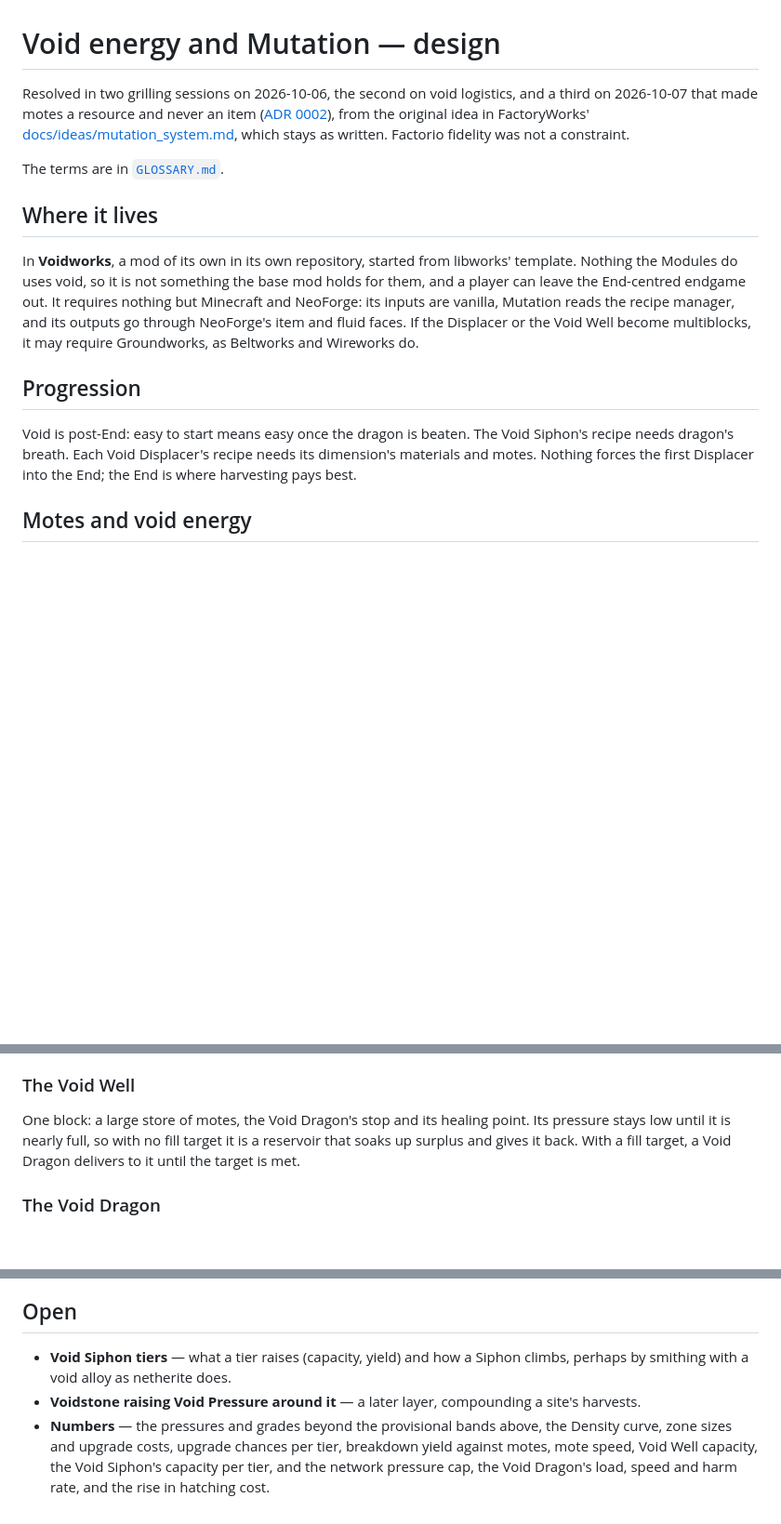
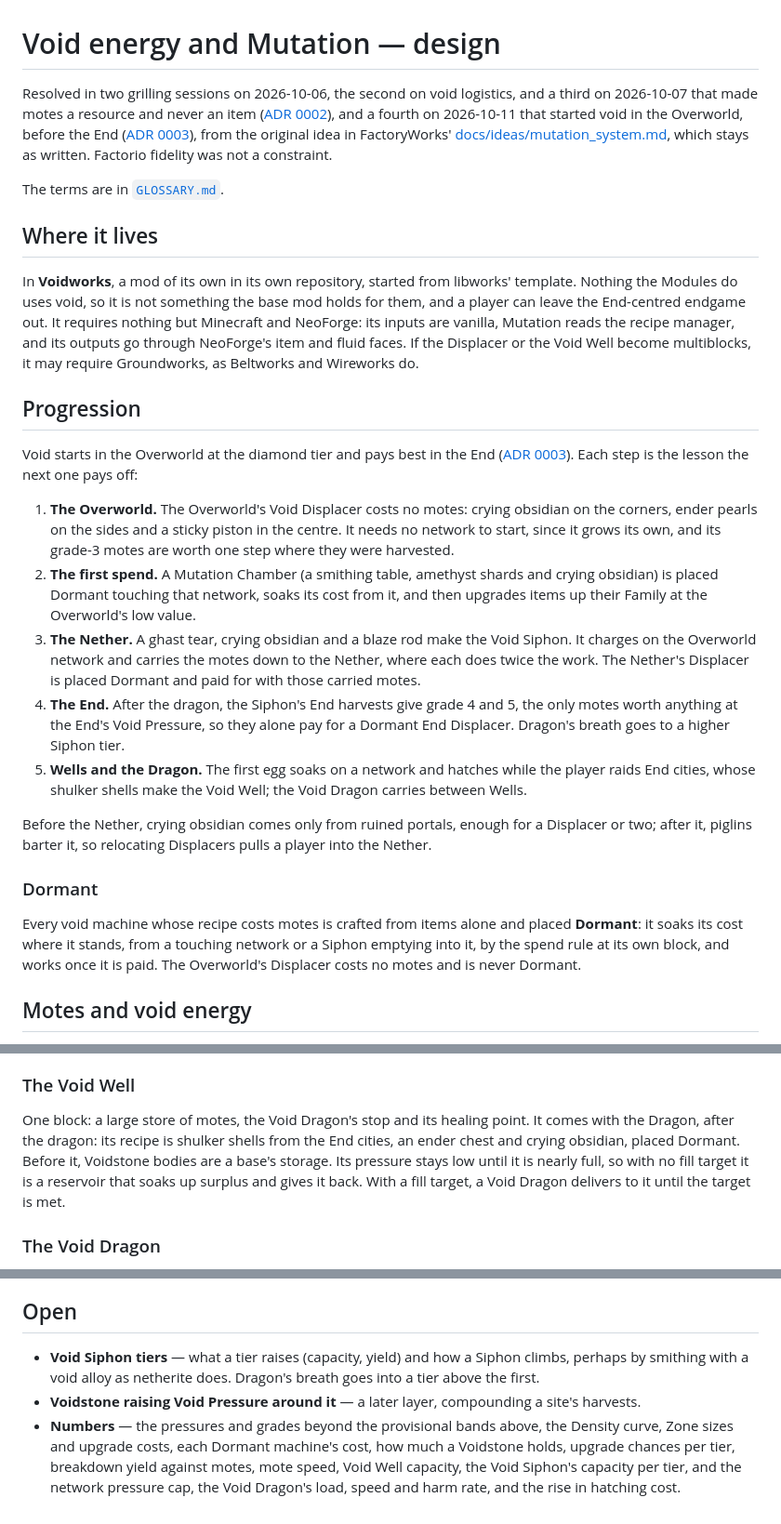
Before and after one commit to 5thlayer/voidworks, a Markdown page: docs/spec/void-energy.md, 3 parts joined by grey strips. Shown at 93% size. Drawn GitHub-style; blank space fills up the shorter version.

```diff
--- a/docs/spec/void-energy.md
+++ b/docs/spec/void-energy.md
@@ -1,7 +1,8 @@
 # Void energy and Mutation — design
 
 Resolved in two grilling sessions on 2026-10-06, the second on void logistics, and a third on
-2026-10-07 that made motes a resource and never an item ([ADR 0002](../adr/0002-motes-are-a-resource-never-items.md)), from the original
+2026-10-07 that made motes a resource and never an item ([ADR 0002](../adr/0002-motes-are-a-resource-never-items.md)), and a fourth on
+2026-10-11 that started void in the Overworld, before the End ([ADR 0003](../adr/0003-void-starts-in-the-overworld-before-the-end.md)), from the original
 idea in FactoryWorks' [docs/ideas/mutation_system.md](https://github.com/5thlayer/factoryworks/blob/main/docs/ideas/mutation_system.md), which stays as written.
 Factorio fidelity was not a constraint.
 
@@ -18,9 +19,34 @@ and Wireworks do.
 
 ## Progression
 
-Void is post-End: easy to start means easy once the dragon is beaten. The Void Siphon's recipe
-needs dragon's breath. Each Void Displacer's recipe needs its dimension's materials and motes.
-Nothing forces the first Displacer into the End; the End is where harvesting pays best.
+Void starts in the Overworld at the diamond tier and pays best in the End
+([ADR 0003](../adr/0003-void-starts-in-the-overworld-before-the-end.md)). Each step is the
+lesson the next one pays off:
+
+1. **The Overworld.** The Overworld's Void Displacer costs no motes: crying obsidian on the corners,
+   ender pearls on the sides and a sticky piston in the centre. It needs no network to start, since
+   it grows its own, and its grade-3 motes are worth one step where they were harvested.
+2. **The first spend.** A Mutation Chamber (a smithing table, amethyst shards and crying obsidian)
+   is placed Dormant touching that network, soaks its cost from it, and then upgrades items up their
+   Family at the Overworld's low value.
+3. **The Nether.** A ghast tear, crying obsidian and a blaze rod make the Void Siphon. It charges on
+   the Overworld network and carries the motes down to the Nether, where each does twice the work.
+   The Nether's Displacer is placed Dormant and paid for with those carried motes.
+4. **The End.** After the dragon, the Siphon's End harvests give grade 4 and 5, the only motes worth
+   anything at the End's Void Pressure, so they alone pay for a Dormant End Displacer. Dragon's
+   breath goes to a higher Siphon tier.
+5. **Wells and the Dragon.** The first egg soaks on a network and hatches while the player raids End
+   cities, whose shulker shells make the Void Well; the Void Dragon carries between Wells.
+
+Before the Nether, crying obsidian comes only from ruined portals, enough for a Displacer or two;
+after it, piglins barter it, so relocating Displacers pulls a player into the Nether.
+
+### Dormant
+
+Every void machine whose recipe costs motes is crafted from items alone and placed **Dormant**: it
+soaks its cost where it stands, from a touching network or a Siphon emptying into it, by the spend
+rule at its own block, and works once it is paid. The Overworld's Displacer costs no motes and is
+never Dormant.
 
 ## Motes and void energy
 
@@ -117,7 +172,9 @@ supplies one.
 
 ### The Void Well
 
-One block: a large store of motes, the Void Dragon's stop and its healing point. Its pressure stays
+One block: a large store of motes, the Void Dragon's stop and its healing point. It comes with the
+Dragon, after the dragon: its recipe is shulker shells from the End cities, an ender chest and
+crying obsidian, placed Dormant. Before it, Voidstone bodies are a base's storage. Its pressure stays
 low until it is nearly full, so with no fill target it is a reservoir that soaks up surplus and
 gives it back. With a fill target, a Void Dragon delivers to it until the target is met.
 
@@ -165,8 +223,9 @@ ends as Voidstone. The Void Siphon alone must never close a profitable loop.
 ## Open
 
 - **Void Siphon tiers** — what a tier raises (capacity, yield) and how a Siphon climbs, perhaps by
-  smithing with a void alloy as netherite does.
+  smithing with a void alloy as netherite does. Dragon's breath goes into a tier above the first.
 - **Voidstone raising Void Pressure around it** — a later layer, compounding a site's harvests.
-- **Numbers** — the pressures and grades beyond the provisional bands above, the Density curve, zone sizes and upgrade costs, upgrade chances per tier, breakdown yield against motes, mote speed, Void Well capacity,
+- **Numbers** — the pressures and grades beyond the provisional bands above, the Density curve, Zone sizes and upgrade costs,
+  each Dormant machine's cost, how much a Voidstone holds, upgrade chances per tier, breakdown yield against motes, mote speed, Void Well capacity,
   the Void Siphon's capacity per tier, and the network pressure cap, the Void Dragon's load, speed and harm rate, and the rise in hatching
   cost.
```
Also changed, not shown: other parts of docs/spec/void-energy.md (+44 -14 lines), GLOSSARY.md (+23 -7 lines), docs/adr/0003-void-starts-in-the-overworld-before-the-end.md (added, +41 -0 lines).
